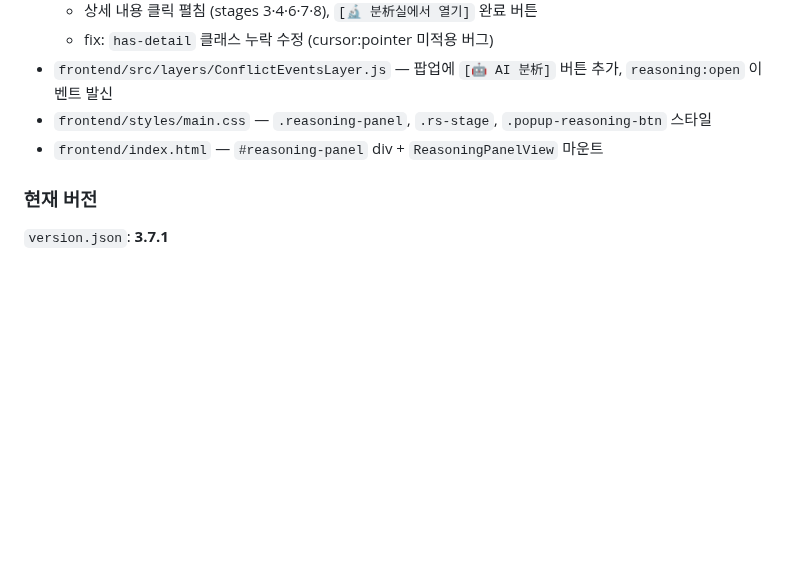
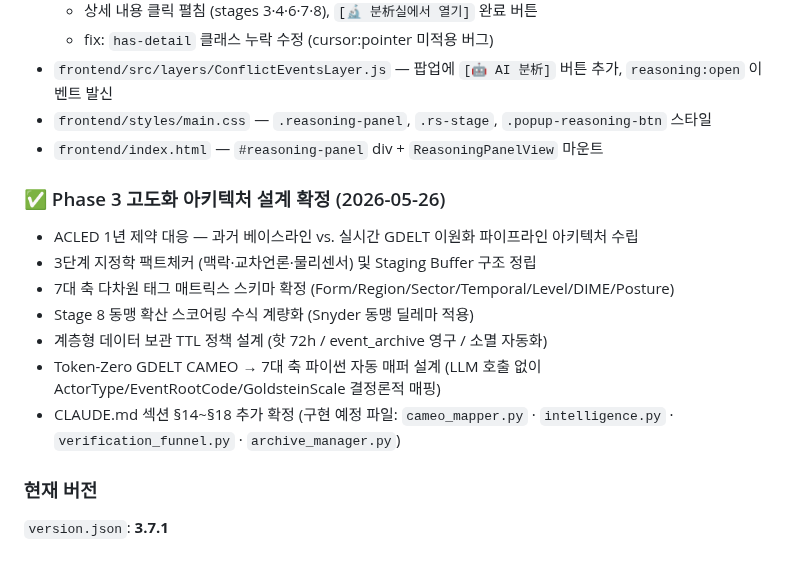
Before and after one commit to yumin0904/geo-intel-map, a Markdown page: progress.md, the part around the change. Drawn GitHub-style; blank space fills up the shorter version.

Commit message:
docs: Phase 3 고도화 아키텍처 설계 확정 progress.md 기록

```diff
--- a/progress.md
+++ b/progress.md
@@ -152,6 +152,16 @@ LayerManager + LayerPanel 토글 UI, 1,000+ 마커 MarkerCluster+Canvas 처리.
 - `frontend/styles/main.css` — `.reasoning-panel`, `.rs-stage`, `.popup-reasoning-btn` 스타일
 - `frontend/index.html` — `#reasoning-panel` div + `ReasoningPanelView` 마운트
 
+### ✅ Phase 3 고도화 아키텍처 설계 확정 (2026-05-26)
+
+- ACLED 1년 제약 대응 — 과거 베이스라인 vs. 실시간 GDELT 이원화 파이프라인 아키텍처 수립
+- 3단계 지정학 팩트체커 (맥락·교차언론·물리센서) 및 Staging Buffer 구조 정립
+- 7대 축 다차원 태그 매트릭스 스키마 확정 (Form/Region/Sector/Temporal/Level/DIME/Posture)
+- Stage 8 동맹 확산 스코어링 수식 계량화 (Snyder 동맹 딜레마 적용)
+- 계층형 데이터 보관 TTL 정책 설계 (핫 72h / event_archive 영구 / 소멸 자동화)
+- Token-Zero GDELT CAMEO → 7대 축 파이썬 자동 매퍼 설계 (LLM 호출 없이 ActorType/EventRootCode/GoldsteinScale 결정론적 매핑)
+- CLAUDE.md 섹션 §14~§18 추가 확정 (구현 예정 파일: `cameo_mapper.py` · `intelligence.py` · `verification_funnel.py` · `archive_manager.py`)
+
 ### 현재 버전
 `version.json`: **3.7.1**
 
```
